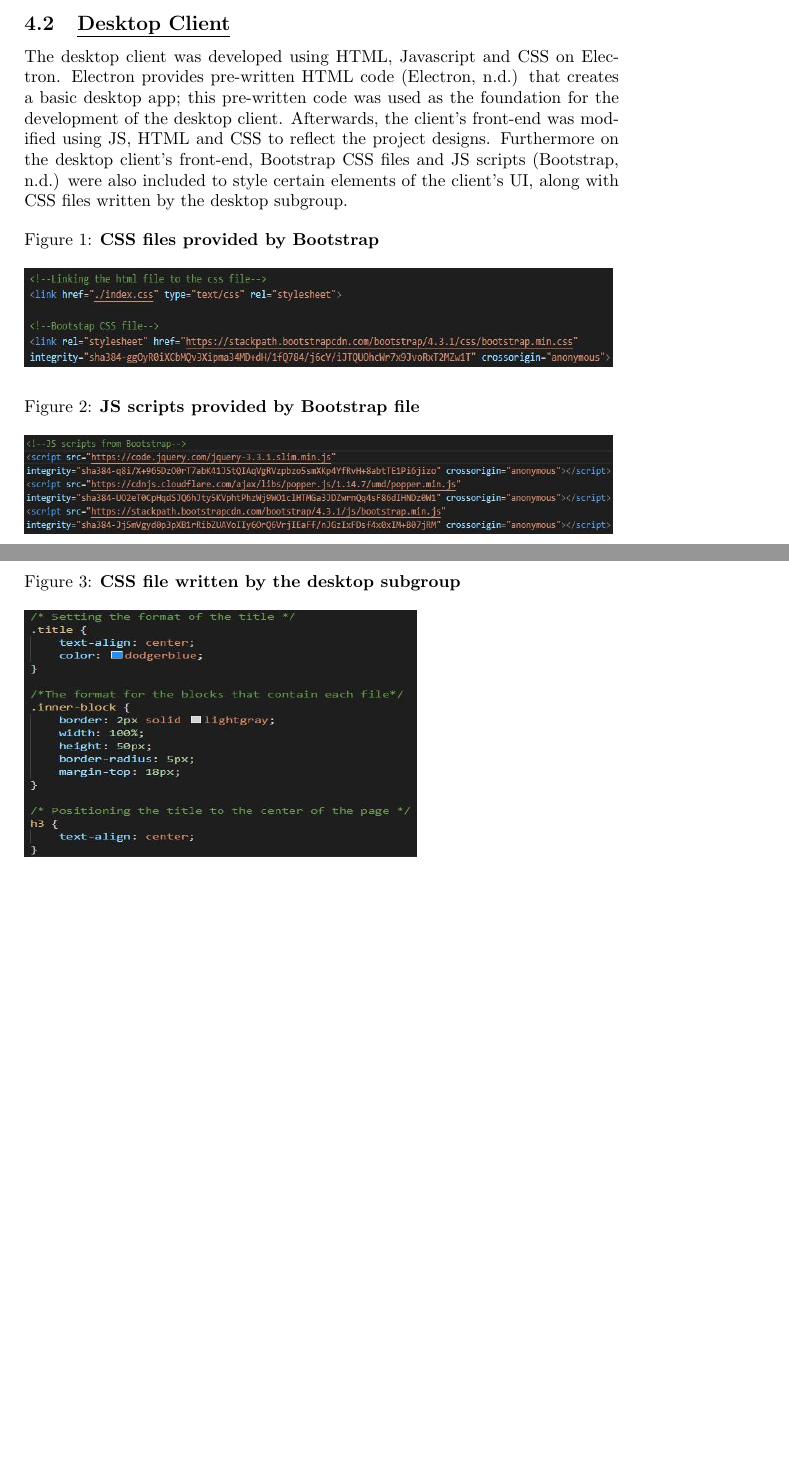
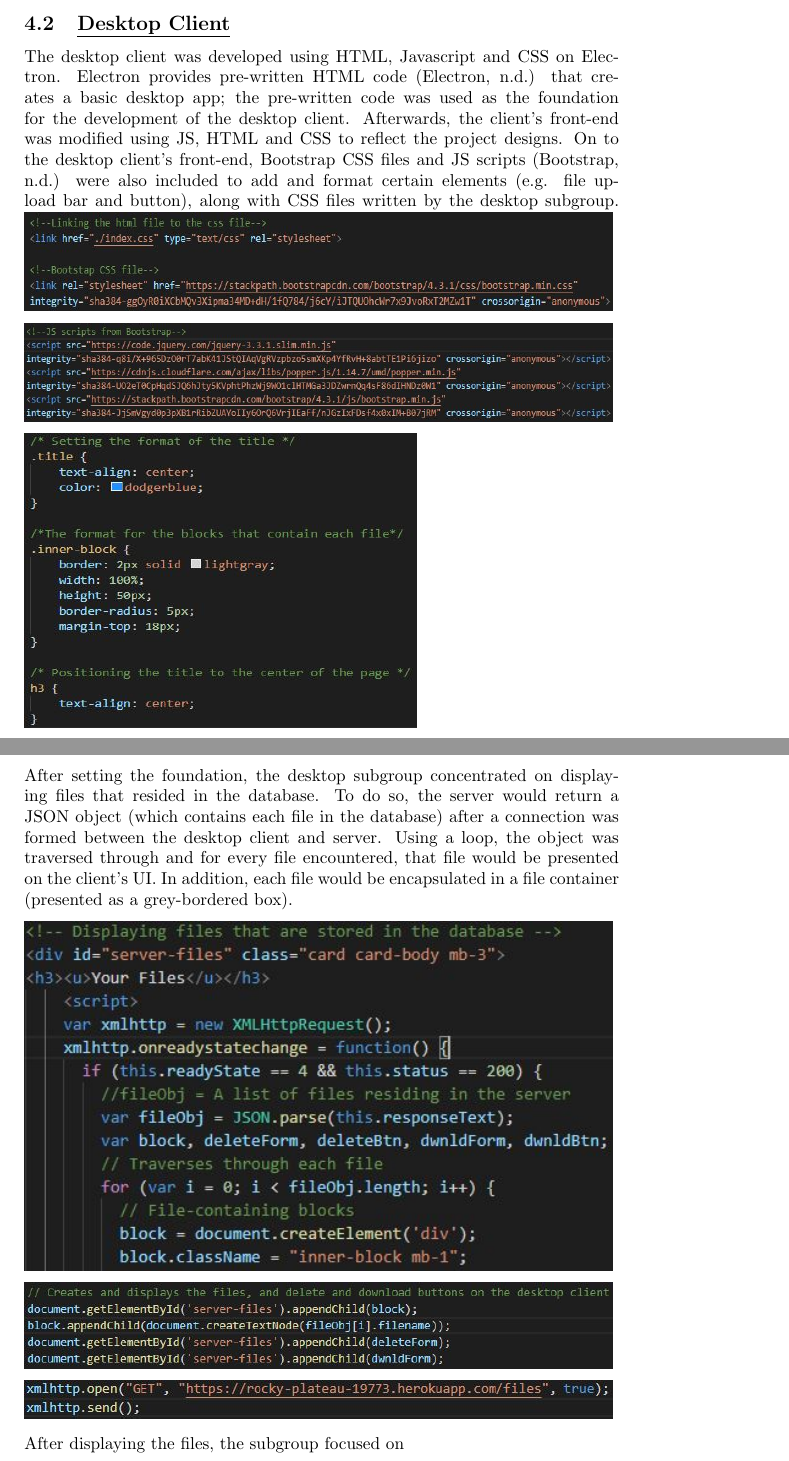
Before and after one commit to YusafOsei-Bonsu/Project-Prime-Dev, a LaTeX document (final_report/team_project_prime.tex): two parts of pages 5 and 6 of 9 before the commit and two parts of pages 5 and 6 of 10 after it, joined at a grey line, cut so that both start at the same text, the shorter picture padded with empty space. Compiled offline with pdfLaTeX.

Commit message:
Update final report
- Removing manual indents in .tex file
- Edited first paragraph under desktop client (implementation)
- Talking about code that displays files.

```diff
--- a/final_report/team_project_prime.tex
+++ b/final_report/team_project_prime.tex
@@ -122,22 +122,22 @@ The server was developed using Node.js and the database used is a cloud service
 \end{tabular}
 
 \subsection{\underline{Desktop Client}}
-The desktop client was developed using  HTML, Javascript and CSS on Electron. Electron provides pre-written HTML code (Electron, n.d.) that creates a basic desktop app; this pre-written code was used as the foundation for the development of the desktop client. Afterwards, the client's front-end was modified using JS, HTML and CSS to reflect the project designs. Furthermore on the desktop client's front-end, Bootstrap CSS files and JS scripts (Bootstrap, n.d.) were also included to style certain elements of the client's UI, along with CSS files written by the desktop subgroup.
+The desktop client was developed using  HTML, Javascript and CSS on Electron. Electron provides pre-written HTML code (Electron, n.d.) that creates a basic desktop app; the pre-written code was used as the foundation for the development of the desktop client. Afterwards, the client's front-end was modified using JS, HTML and CSS to reflect the project designs. On to the desktop client's front-end, Bootstrap CSS files and JS scripts (Bootstrap, n.d.) were also included to add and format certain elements (e.g. file upload bar and button), along with CSS files written by the desktop subgroup.
+\includegraphics[width=12cm, height=2cm]{BootstrapCSSfiles}
 
-\begin{figure}[h]
-\caption{\textbf{CSS files provided by Bootstrap}}
-\includegraphics[width=12cm, height=2cm]{BootstrapCSSfiles}
-\end{figure}
+\includegraphics[width=12cm, height=2cm]{BootstrapJSscripts}
 
-\begin{figure}[h]
-\caption{\textbf{JS scripts provided by Bootstrap file}}
-\includegraphics[width=12cm, height=2cm]{BootstrapJSscripts}
-\end{figure}
+\includegraphics[width=8cm, height=6cm]{css}
 
-\begin{figure}[h]
-\caption{\textbf{CSS file written by the desktop subgroup}}
-\includegraphics[width=8cm, height=5cm]{css}
-\end{figure}
+After setting the foundation, the desktop subgroup concentrated on displaying files that resided in the database. To do so, the server would return a JSON object (which contains each file in the database) after a connection was formed between the desktop client and server. Using a loop, the object was traversed through and for every file encountered, that file would be presented on the client's UI. In addition, each file would be encapsulated in a file container (presented as a grey-bordered box).
+
+\includegraphics[width=12cm]{display1}
+
+\includegraphics[width=12cm]{display2}
+
+\includegraphics[width=12cm]{display3}
+
+After displaying the files, the subgroup focused on
 
 \begin{tabular}{|p{2cm}|p{2cm}|p{3cm}|p{3cm}|p{3cm}|}
 \hline
```
Also changed, not shown: final_report/team_project_prime.pdf, 1 other file. Lines whose indentation alone changed are shown as unchanged.
